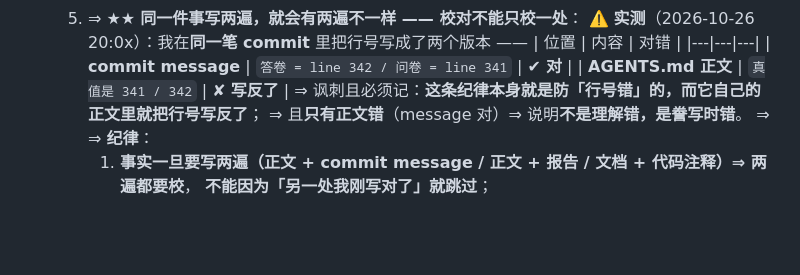
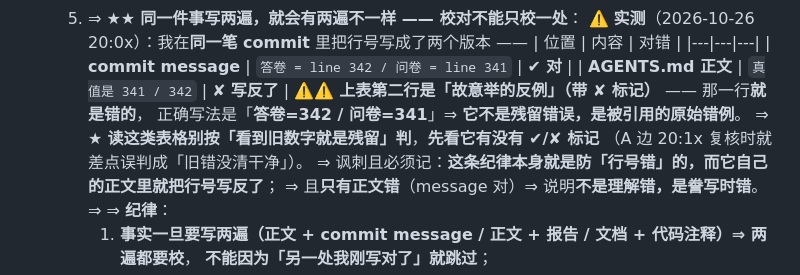
Before and after one commit to 1920977306/solobrave, a Markdown page: AGENTS.md, the part around the change. GitHub-like rendering; blank space fills up the shorter version.

```diff
--- a/AGENTS.md
+++ b/AGENTS.md
@@ -2464,6 +2464,10 @@ A 边在交接单里写过一句「合并闭合了一个已知盲区：A 边守
       |---|---|---|
       | **commit message** | `答卷 = line 342 / 问卷 = line 341` | ✔ **对** |
       | **AGENTS.md 正文** | `真值是 341 / 342` | ✘ **写反了** |
+      ⚠️⚠️ **上表第二行是「故意举的反例」（带 ✘ 标记）** —— 那一行**就是错的**，
+      正确写法是「**答卷=342 / 问卷=341**」⇒ **它不是残留错误，是被引用的原始错例**。
+      ⇒ ★ **读这类表格别按「看到旧数字就是残留」判**，**先看它有没有 ✔/✘ 标记**
+      （A 边 20:1x 复核时就差点误判成「旧错没清干净」）。
       ⇒ 讽刺且必须记：**这条纪律本身就是防「行号错」的，而它自己的正文里就把行号写反了**；
       ⇒ 且**只有正文错**（message 对）⇒ 说明**不是理解错，是誊写时错**。
       ⇒ ⇒ **纪律**：
```
Also changed, not shown: docs/SECRET-ROTATION-RUNBOOK.md (+13 -0 lines).
